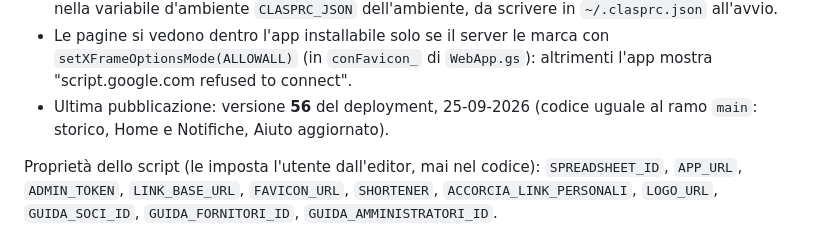
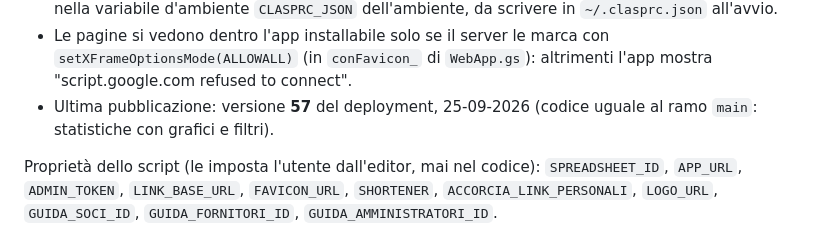
Before and after one commit to 0svald/isticcadeddu, a Markdown page: CLAUDE.md, the part around the change. Rendered like a GitHub page.

Commit message:
CLAUDE.md: pubblicata la versione 57
Co-Authored-By: Claude Opus 5.5 <noreply@anthropic.com>
Claude-Session: https://claude.ai/code/session_01V6odn2r5H7m8wiEQ3pU4yi

```diff
--- a/CLAUDE.md
+++ b/CLAUDE.md
@@ -100,7 +100,7 @@ Note su clasp e Claude Code:
 - Claude pubblica su Apps Script (push e deployment) **solo con l'autorizzazione esplicita** dell'utente, ogni volta.
 - Credenziali di clasp (`~/.clasprc.json`): mai in chat né nel repository. Per le sessioni cloud vanno nella variabile d'ambiente `CLASPRC_JSON` dell'ambiente, da scrivere in `~/.clasprc.json` all'avvio.
 - Le pagine si vedono dentro l'app installabile solo se il server le marca con `setXFrameOptionsMode(ALLOWALL)` (in `conFavicon_` di `WebApp.gs`): altrimenti l'app mostra "script.google.com refused to connect".
-- Ultima pubblicazione: versione **56** del deployment, 25-09-2026 (codice uguale al ramo `main`: storico, Home e Notifiche, Aiuto aggiornato).
+- Ultima pubblicazione: versione **57** del deployment, 25-09-2026 (codice uguale al ramo `main`: statistiche con grafici e filtri).
 
 Proprietà dello script (le imposta l'utente dall'editor, mai nel codice): `SPREADSHEET_ID`, `APP_URL`, `ADMIN_TOKEN`, `LINK_BASE_URL`, `FAVICON_URL`, `SHORTENER`, `ACCORCIA_LINK_PERSONALI`, `LOGO_URL`, `GUIDA_SOCI_ID`, `GUIDA_FORNITORI_ID`, `GUIDA_AMMINISTRATORI_ID`.
 
```
